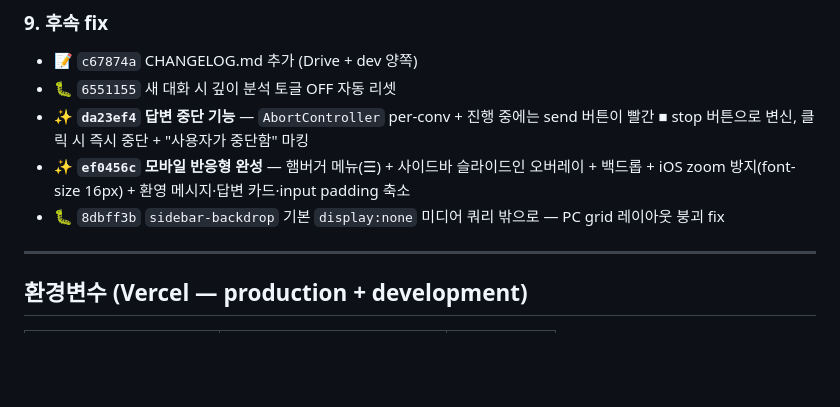
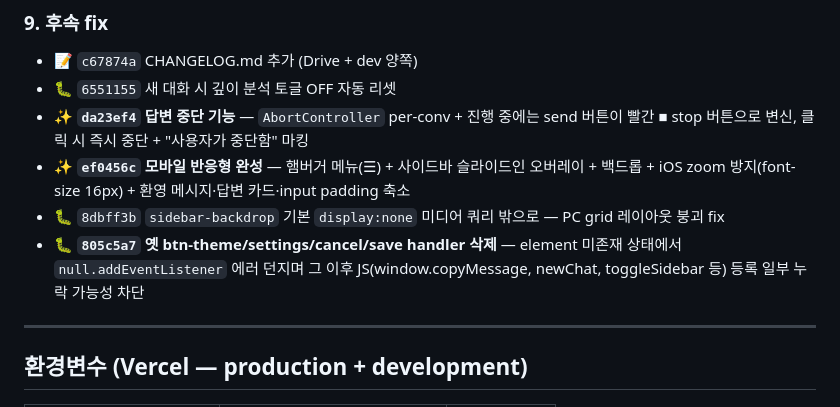
Before and after one commit to johnckkim/ddok-ddok, a Markdown page: CHANGELOG.md, the part around the change. Rendered like a GitHub page; blank space fills up the shorter version.

Commit message:
docs(changelog): dead handler removal

```diff
--- a/CHANGELOG.md
+++ b/CHANGELOG.md
@@ -81,6 +81,7 @@
 - ✨ **`da23ef4` 답변 중단 기능** — `AbortController` per-conv + 진행 중에는 send 버튼이 빨간 ■ stop 버튼으로 변신, 클릭 시 즉시 중단 + "사용자가 중단함" 마킹
 - ✨ **`ef0456c` 모바일 반응형 완성** — 햄버거 메뉴(☰) + 사이드바 슬라이드인 오버레이 + 백드롭 + iOS zoom 방지(font-size 16px) + 환영 메시지·답변 카드·input padding 축소
 - 🐛 `8dbff3b` `sidebar-backdrop` 기본 `display:none` 미디어 쿼리 밖으로 — PC grid 레이아웃 붕괴 fix
+- 🐛 **`805c5a7` 옛 btn-theme/settings/cancel/save handler 삭제** — element 미존재 상태에서 `null.addEventListener` 에러 던지며 그 이후 JS(window.copyMessage, newChat, toggleSidebar 등) 등록 일부 누락 가능성 차단
 
 ---
 
```
